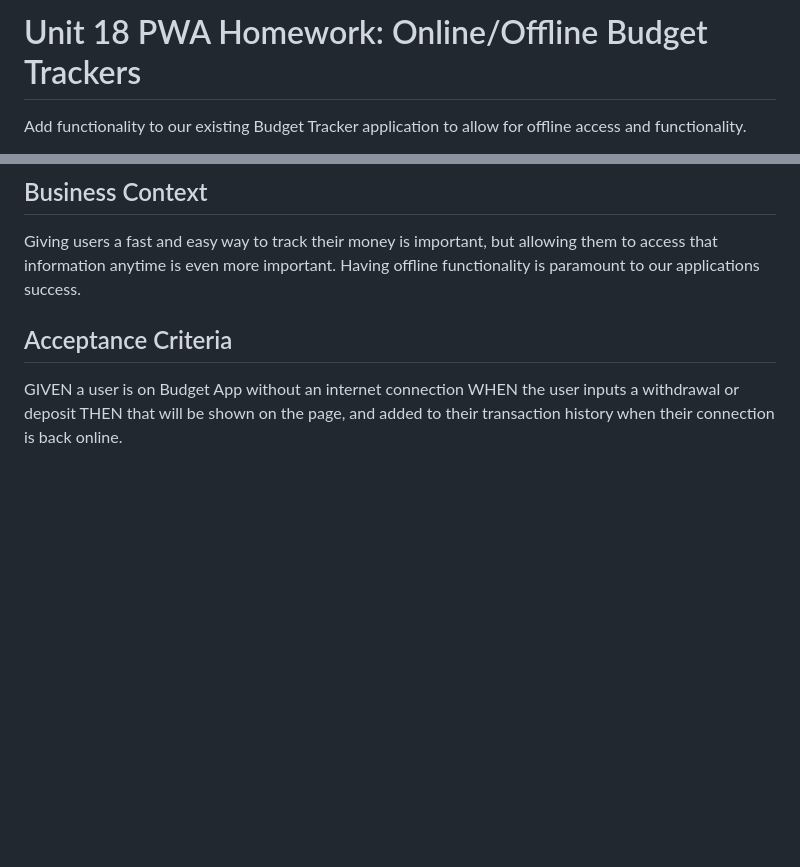
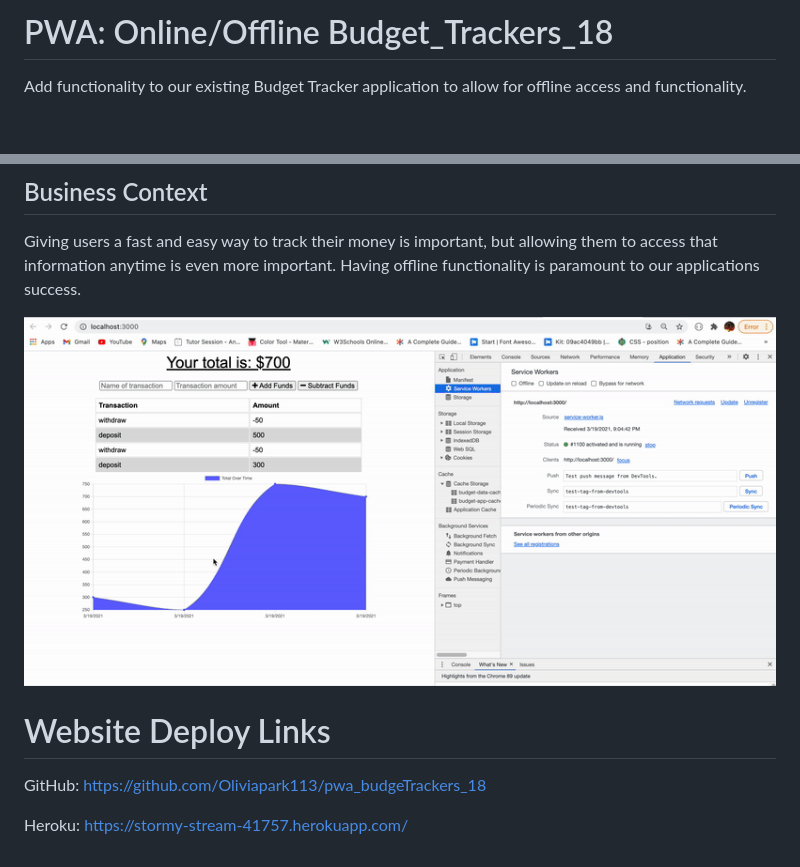
Before and after one commit to Oliviapark113/pwa_budgeTrackers_18, a Markdown page: README.md, 2 parts joined by grey strips. Rendered like a GitHub page; pictures changed too: demo/demo.gif (added); blank space fills up the shorter version.

```diff
--- a/README.md
+++ b/README.md
@@ -1,4 +1,4 @@
-# Unit 18 PWA Homework: Online/Offline Budget Trackers
+# PWA: Online/Offline Budget_Trackers_18
 
 
 Add functionality to our existing Budget Tracker application to allow for offline access and functionality.
@@ -24,8 +24,11 @@ SO THAT my account balance is accurate when I am traveling
 
 Giving users a fast and easy way to track their money is important, but allowing them to access that information anytime is even more important. Having offline functionality is paramount to our applications success.
 
+![demo](./demo/demo.gif)
 
-## Acceptance Criteria
-GIVEN a user is on Budget App without an internet connection
-WHEN the user inputs a withdrawal or deposit
-THEN that will be shown on the page, and added to their transaction history when their connection is back online.
+
+# Website Deploy Links
+GitHub: https://github.com/Oliviapark113/pwa_budgeTrackers_18
+
+
+Heroku: https://stormy-stream-41757.herokuapp.com/
```
Also changed, not shown: 5 other files.
